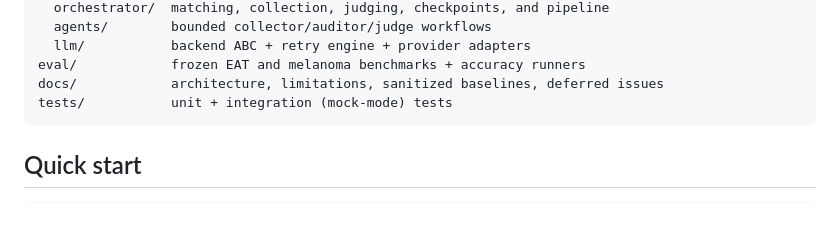
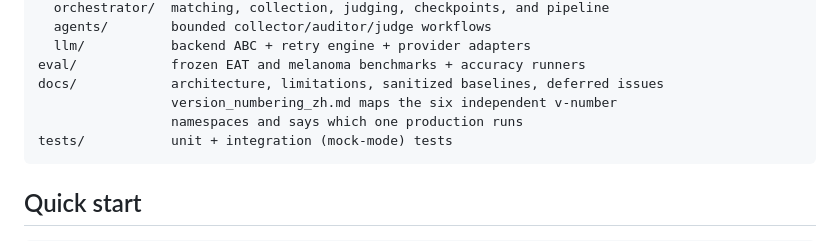
Before and after one commit to Owen-Liuuu/Re-Act-Review-Agent, a Markdown page: README.md, the part around the change. Rendered like a GitHub page; blank space fills up the shorter version.

````diff
--- a/README.md
+++ b/README.md
@@ -65,6 +65,8 @@ src/react_review/
   llm/           backend ABC + retry engine + provider adapters
 eval/            frozen EAT and melanoma benchmarks + accuracy runners
 docs/            architecture, limitations, sanitized baselines, deferred issues
+                 version_numbering_zh.md maps the six independent v-number
+                 namespaces and says which one production runs
 tests/           unit + integration (mock-mode) tests
 ```
 
````
Also changed, not shown: docs/demo_runbook_zh.md (+1 -1 lines), docs/version_numbering_zh.md (added, +134 -0 lines).
